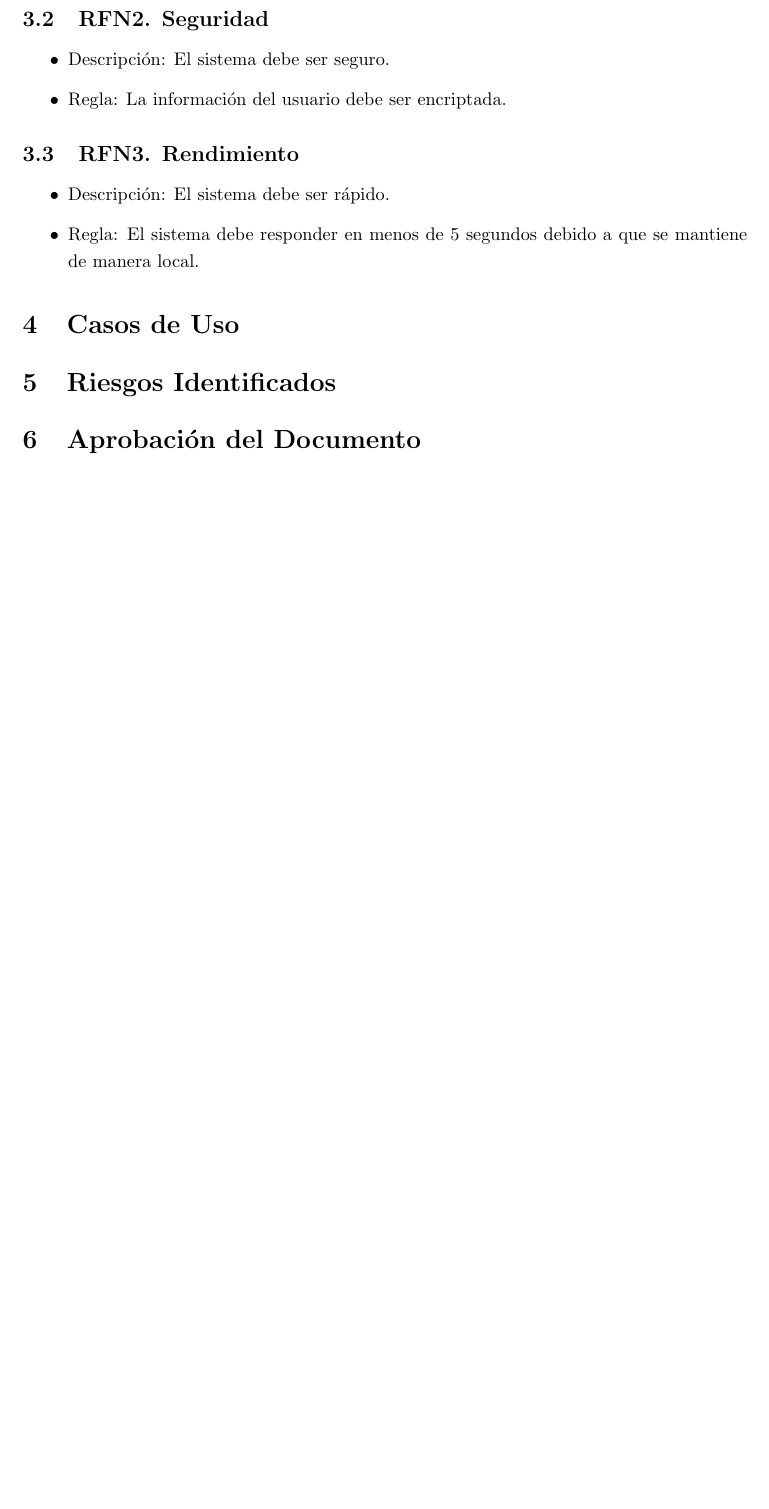
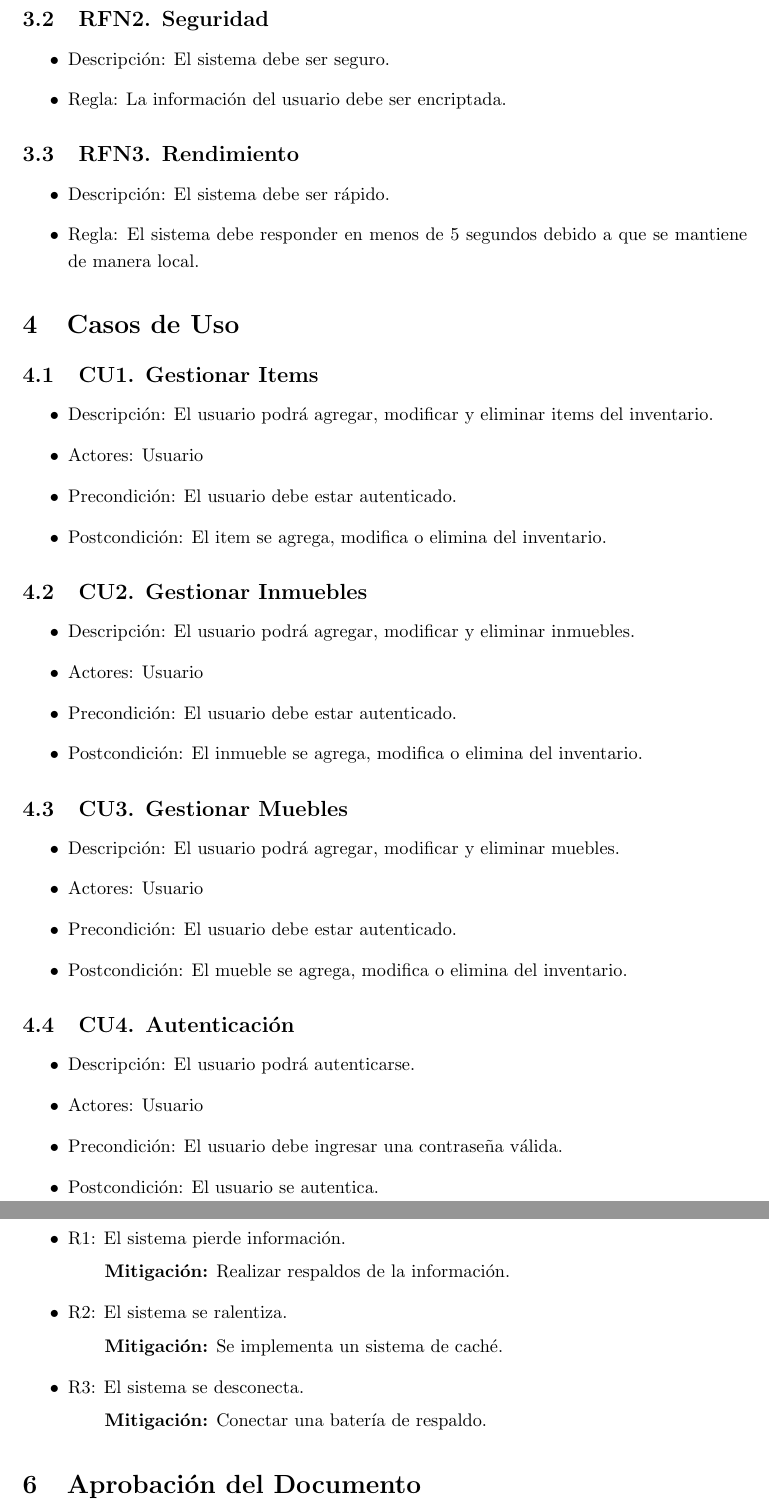
Before and after one commit to ricardouriegas/inventario-dormitorio, a LaTeX document (documentation/use-cases/main.tex): part of page 4 of 6 before the commit and two parts of pages 4 and 5 of 7 after it, the two joined at a grey line, cut so that both start at the same text, the shorter picture padded with empty space. Compiled offline with pdfLaTeX.

Commit message:
cases changed

```diff
--- a/documentation/use-cases/main.tex
+++ b/documentation/use-cases/main.tex
@@ -121,7 +121,46 @@ El sistema permitira gestionar de mejor manera el inventario de items del dormit
 \end{itemize}
 
 \section{Casos de Uso}
+\subsection{CU1. Gestionar Items}
+\begin{itemize}
+    \item Descripción: El usuario podrá agregar, modificar y eliminar items del inventario.
+    \item Actores: Usuario
+    \item Precondición: El usuario debe estar autenticado.
+    \item Postcondición: El item se agrega, modifica o elimina del inventario.
+\end{itemize}
+
+\subsection{CU2. Gestionar Inmuebles}
+\begin{itemize}
+    \item Descripción: El usuario podrá agregar, modificar y eliminar inmuebles.
+    \item Actores: Usuario
+    \item Precondición: El usuario debe estar autenticado.
+    \item Postcondición: El inmueble se agrega, modifica o elimina del inventario.
+\end{itemize}
+
+\subsection{CU3. Gestionar Muebles}
+\begin{itemize}
+    \item Descripción: El usuario podrá agregar, modificar y eliminar muebles.
+    \item Actores: Usuario
+    \item Precondición: El usuario debe estar autenticado.
+    \item Postcondición: El mueble se agrega, modifica o elimina del inventario.
+\end{itemize}
+
+\subsection{CU4. Autenticación}
+\begin{itemize}
+    \item Descripción: El usuario podrá autenticarse.
+    \item Actores: Usuario
+    \item Precondición: El usuario debe ingresar una contraseña válida.
+    \item Postcondición: El usuario se autentica.
+\end{itemize}
 
 \section{Riesgos Identificados}
+\begin{itemize}
+    \item R1: El sistema pierde información.
+    \subitem \textbf{Mitigación:} Realizar respaldos de la información.
+    \item R2: El sistema se ralentiza.
+    \subitem \textbf{Mitigación:} Se implementa un sistema de caché.
+    \item R3: El sistema se desconecta.
+    \subitem \textbf{Mitigación:} Conectar una batería de respaldo.
+\end{itemize}
 
 \section{Aprobación del Documento}
```
Also changed, not shown: documentation/use-cases/main.tex (18 more changed lines), 1 other file.
